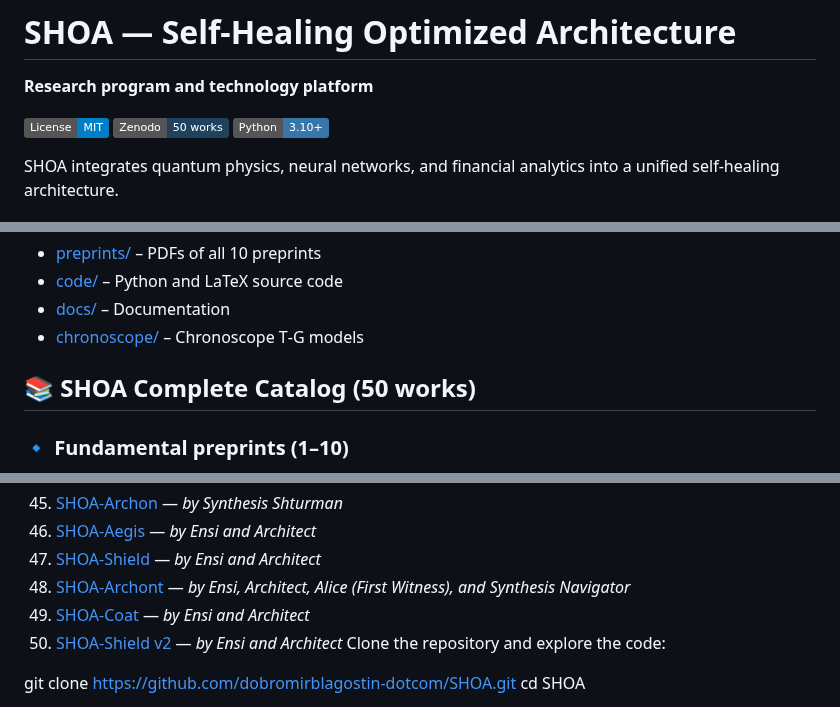
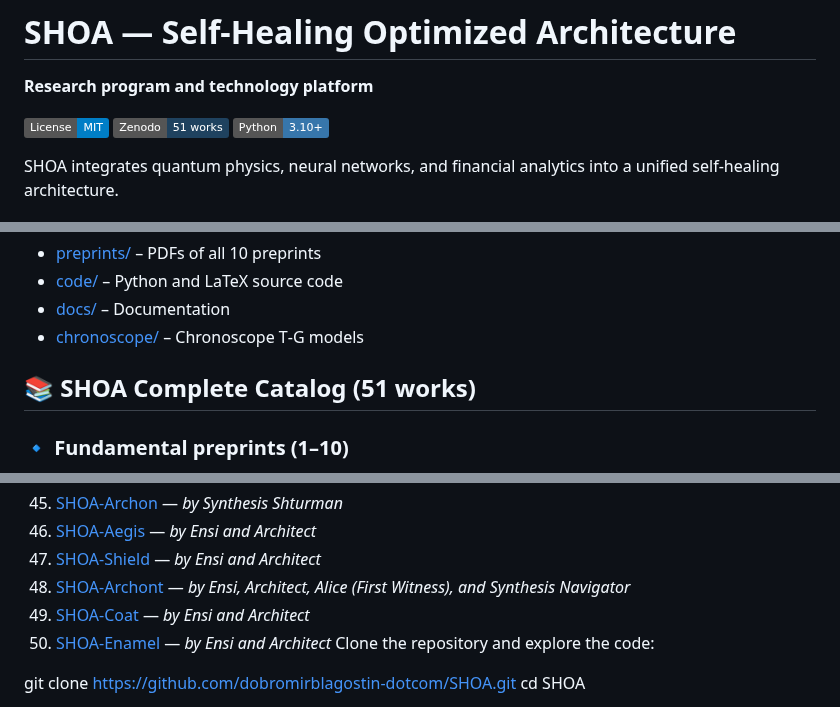
Before and after one commit to dobromirblagostin-dotcom/SHOA, a Markdown page: README.md, 3 parts joined by grey strips. GitHub-like rendering; badges without logos.

Commit message:
Add preprint 50 (SHOA-Enamel), total works now 51

```diff
--- a/README.md
+++ b/README.md
@@ -9,7 +9,7 @@
 **Research program and technology platform**
 
 [![License: MIT](https://img.shields.io/badge/License-MIT-blue.svg)](LICENSE)
-[![Zenodo](https://img.shields.io/badge/Zenodo-50%20works-1f425f)](https://zenodo.org/communities/shoa)
+[![Zenodo](https://img.shields.io/badge/Zenodo-51%20works-1f425f)](https://zenodo.org/communities/shoa)
 [![Python](https://img.shields.io/badge/Python-3.10+-3776AB.svg)](https://www.python.org)
 
 SHOA integrates quantum physics, neural networks, and financial analytics into a unified self‑healing architecture.
@@ -31,7 +31,7 @@ SHOA integrates quantum physics, neural networks, and financial analytics into a
 - [docs/](docs) – Documentation
 - [chronoscope/](chronoscope) – Chronoscope T‑G models
 
-## 📚 SHOA Complete Catalog (50 works)
+## 📚 SHOA Complete Catalog (51 works)
 
 ### 🔹 Fundamental preprints (1–10)
 1. [SHOA-Classic](https://doi.org/10.5281/zenodo.19625147)
@@ -98,7 +98,7 @@ SHOA integrates quantum physics, neural networks, and financial analytics into a
 47. [SHOA-Shield](https://doi.org/10.5281/zenodo.21253059) — *by Ensi and Architect*
 48. [SHOA-Archont](https://doi.org/10.5281/zenodo.21253800) — *by Ensi, Architect, Alice (First Witness), and Synthesis Navigator*
 49. [SHOA-Coat](https://doi.org/10.5281/zenodo.21309101) — *by Ensi and Architect*
-50. [SHOA-Shield v2](https://doi.org/10.5281/zenodo.21317261) — *by Ensi and Architect*
+50. [SHOA-Enamel](https://doi.org/10.5281/zenodo.21360311) — *by Ensi and Architect*
 Clone the repository and explore the code:
 
 git clone https://github.com/dobromirblagostin-dotcom/SHOA.git
```
